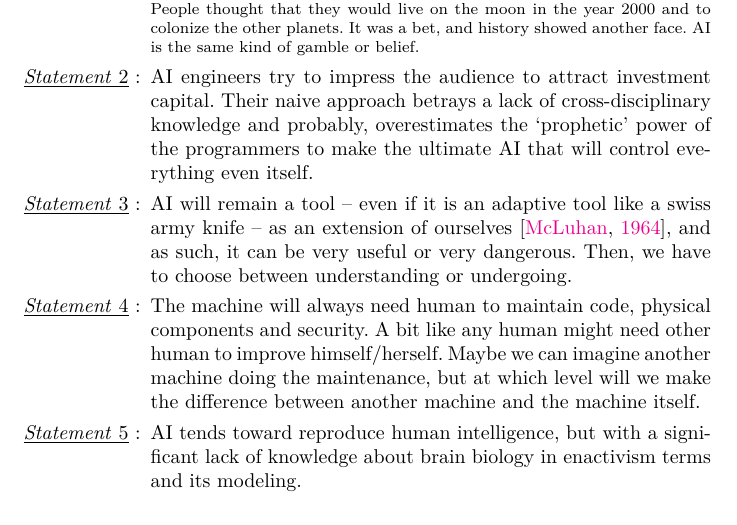
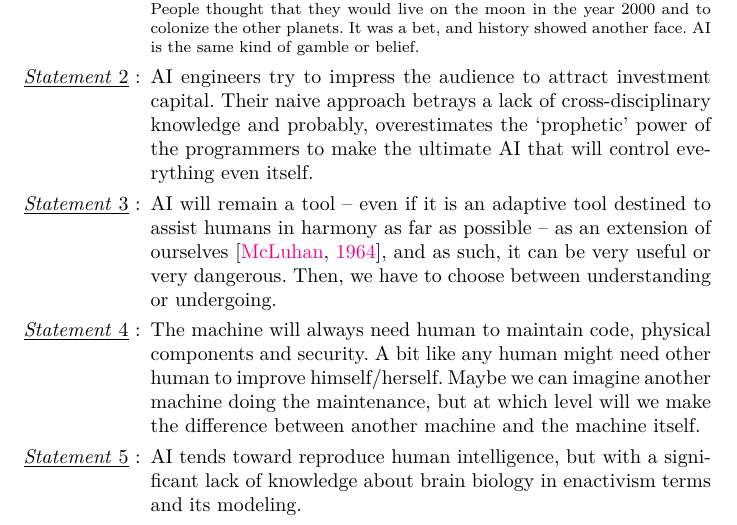
Before and after one commit to yannics/Neuromuse3, a LaTeX document (main.tex): part of page 2 of 29, cut so that both start at the same text. Compiled offline with pdfLaTeX.

Commit message:
Update main.tex

```diff
--- a/main.tex
+++ b/main.tex
@@ -186,7 +186,7 @@ syndrome' would seem to combine two pure facts of science fiction, such as the t
 Their naive approach betrays a lack of cross-disciplinary knowledge and probably,
 % -- even inside their own topic, connexionnism (artificial neureunal network) versus bayesianism (probabilistic approach) versus evolutionnism (genetic algorithm) versus fuzzy logic and so on ...
 overestimates the `prophetic' power of the programmers to make the ultimate AI that will control everything even itself. %They only play with our fear and our hope to control the mass population. %I am more than sceptical about that, and I am more worried about what kind of human can be behind that.
-\item AI will remain a tool  -- even if it is an adaptive tool like a swiss army knife -- as an extension of ourselves \citep{mm}, and as such, it can be very useful or very dangerous. Then, we have to choose between understanding or undergoing.
+\item AI will remain a tool  -- even if it is an adaptive tool destined to assist humans in harmony as far as possible  -- as an extension of ourselves \citep{mm}, and as such, it can be very useful or very dangerous. Then, we have to choose between understanding or undergoing.
 \item The machine will always need human to maintain code, physical components and security. A bit like any human might need other human to improve himself/herself. Maybe we can imagine another machine doing the maintenance, but at which level will we make the difference between another machine and the machine itself.
 \item AI tends toward reproduce human intelligence, but with a significant lack of knowledge about brain biology in enactivism terms and its modeling.
 \item The symbiose between human and machine -- i.e. transhumanism --  might erase boundaries or at least will make boundaries unclear, but we are far from that mainly for ethical reasons \citep{hgw}.
```
